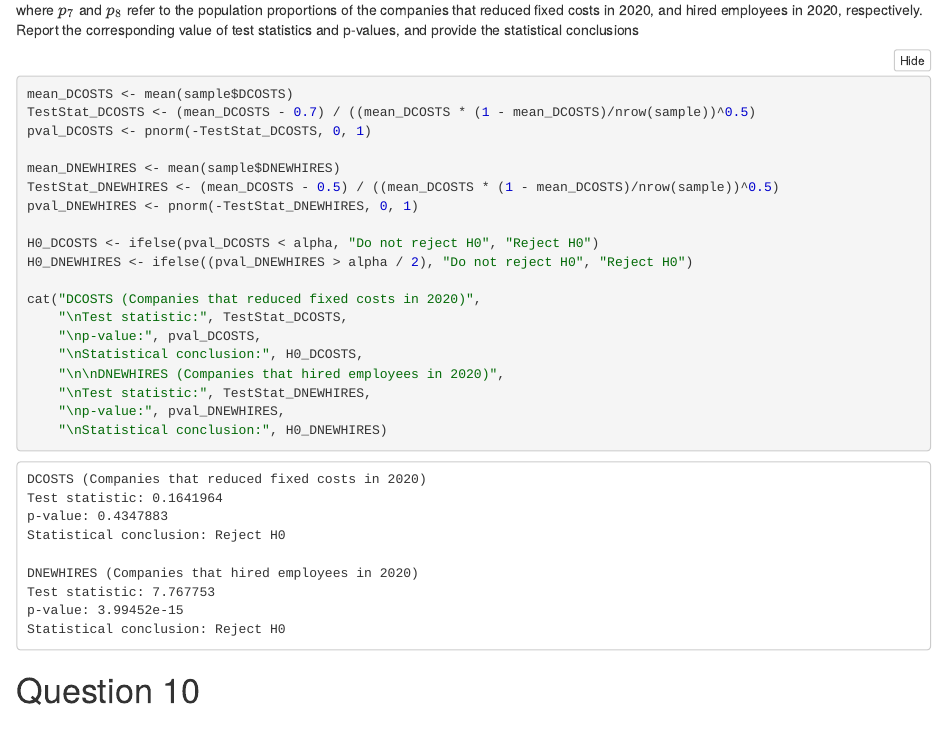
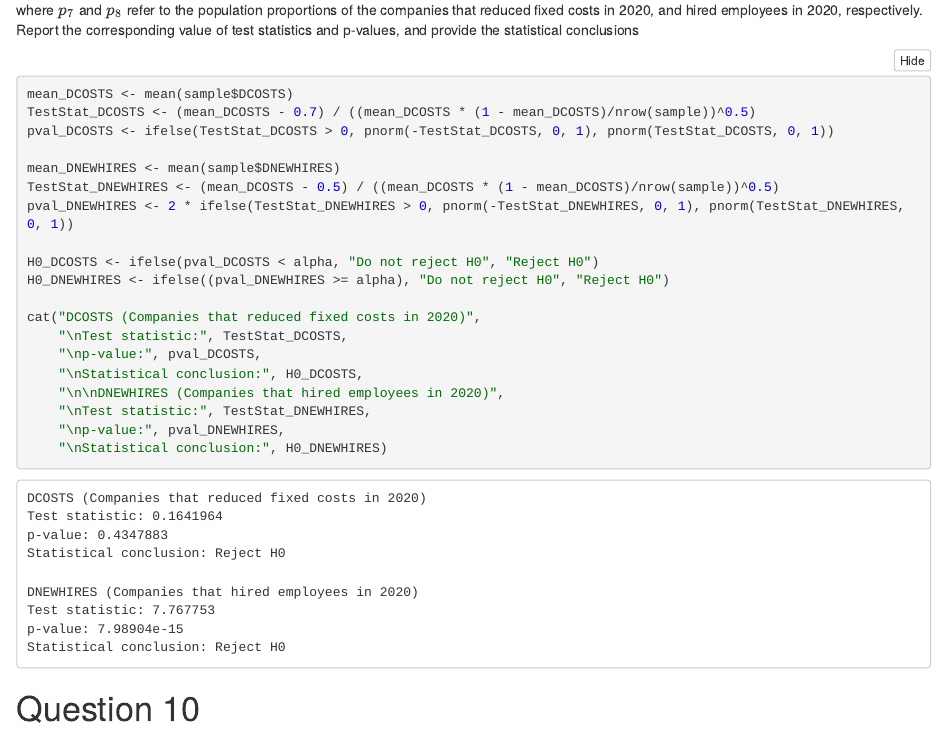
Before and after one commit to max1m1l1anG/Stat_TeamAssignment_R, an R Markdown document (STAT_ExcelAssignment_2.Rmd): the page in a window 1100 px wide, from 4830 px down. The pictures show the output file STAT_ExcelAssignment_2.nb.html that the author committed with the source, opened offline.

Commit message:
Small fix 2

````diff
--- a/STAT_ExcelAssignment_2.Rmd
+++ b/STAT_ExcelAssignment_2.Rmd
@@ -209,14 +209,14 @@ where $p_7$ and $p_8$ refer to the population proportions of the companies that
 ```{r}
 mean_DCOSTS <- mean(sample$DCOSTS)
 TestStat_DCOSTS <- (mean_DCOSTS - 0.7) / ((mean_DCOSTS * (1 - mean_DCOSTS)/nrow(sample))^0.5)
-pval_DCOSTS <- pnorm(-TestStat_DCOSTS, 0, 1)
+pval_DCOSTS <- ifelse(TestStat_DCOSTS > 0, pnorm(-TestStat_DCOSTS, 0, 1), pnorm(TestStat_DCOSTS, 0, 1))
 
 mean_DNEWHIRES <- mean(sample$DNEWHIRES)
 TestStat_DNEWHIRES <- (mean_DCOSTS - 0.5) / ((mean_DCOSTS * (1 - mean_DCOSTS)/nrow(sample))^0.5)
-pval_DNEWHIRES <- pnorm(-TestStat_DNEWHIRES, 0, 1)
+pval_DNEWHIRES <- 2 * ifelse(TestStat_DNEWHIRES > 0, pnorm(-TestStat_DNEWHIRES, 0, 1), pnorm(TestStat_DNEWHIRES, 0, 1))
 
 H0_DCOSTS <- ifelse(pval_DCOSTS < alpha, "Do not reject H0", "Reject H0")
-H0_DNEWHIRES <- ifelse((pval_DNEWHIRES > alpha / 2), "Do not reject H0", "Reject H0")
+H0_DNEWHIRES <- ifelse((pval_DNEWHIRES > alpha), "Do not reject H0", "Reject H0")
 
 cat("DCOSTS (Companies that reduced fixed costs in 2020)",
     "\nTest statistic:", TestStat_DCOSTS,
````
Also changed, not shown: STAT_ExcelAssignment_2.nb.html.
